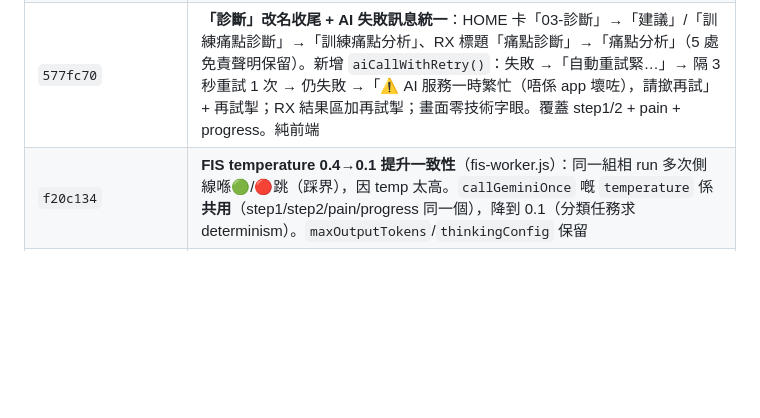
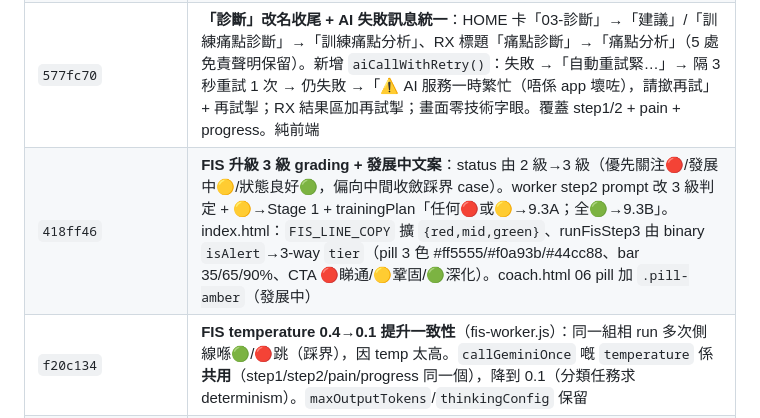
Before and after one commit to alexeywong22-fis/fis-app, a Markdown page: CONTEXT.md, the part around the change. Rendered like a GitHub page; blank space fills up the shorter version.

Commit message:
CONTEXT.md 記錄 3 級 grading（418ff46）
Co-Authored-By: Claude Opus 4.8 (1M context) <noreply@anthropic.com>

```diff
--- a/CONTEXT.md
+++ b/CONTEXT.md
@@ -73,6 +73,7 @@
 | `527c7f2` | **FIS AI 檢測 503 容錯**：後端 `callGemini` 拆 `callGeminiOnce`+silent retry wrapper（只 503/429/網絡重試，最多 3 次指數退避 600ms→1.2s→2.4s+jitter，per-fetch 15s+總 25s budget；400/401/403 即時返）。覆蓋 fis-step1/2 + pain + progress（同一 `callGemini`），prompt/免責/handler 零改。前端 step1/2 loading 改轉圈 spinner + 失敗顯示溫和訊息「AI 分析服務暫時繁忙」+ 再試掣 |
 | `446797d`+`b892da4` | **修 AI 超時 + RX 改名**：`callGemini(timeoutMs)` 動態 timeout（fis-step1 圖片=60s、step2/pain/progress=30s）；`generationConfig` 加 `thinkingConfig:{thinkingBudget:0}`（**v1 唔收 400→自動 fallback v1beta+thinkingBudget0**，已驗證）；TOTAL_BUDGET 按 timeoutMs 動態計；重試分類 503/429/網絡=3 次、timeout(abort, `ctrl.signal.aborted`)=2 次。RX UI：底部導覽「診斷」→「建議」、按鈕/標題「診斷」→「建議」（免責/路徑/RX/s-title 不變）。curl /api/pain 驗證 HTTP 200 |
 | `577fc70` | **「診斷」改名收尾 + AI 失敗訊息統一**：HOME 卡「03-診斷」→「建議」/「訓練痛點診斷」→「訓練痛點分析」、RX 標題「痛點診斷」→「痛點分析」（5 處免責聲明保留）。新增 `aiCallWithRetry()`：失敗 →「自動重試緊…」→ 隔 3 秒重試 1 次 → 仍失敗 →「⚠️ AI 服務一時繁忙（唔係 app 壞咗），請撳再試」+ 再試掣；RX 結果區加再試掣；畫面零技術字眼。覆蓋 step1/2 + pain + progress。純前端 |
+| `418ff46` | **FIS 升級 3 級 grading + 發展中文案**：status 由 2 級→3 級（優先關注🔴/發展中🟡/狀態良好🟢，偏向中間收斂踩界 case）。worker step2 prompt 改 3 級判定 + 🟡→Stage 1 + trainingPlan「任何🔴或🟡→9.3A；全🟢→9.3B」。index.html：`FIS_LINE_COPY` 擴 `{red,mid,green}`、runFisStep3 由 binary `isAlert`→3-way `tier`（pill 3 色 #ff5555/#f0a93b/#44cc88、bar 35/65/90%、CTA 🔴睇通/🟡鞏固/🟢深化）。coach.html 06 pill 加 `.pill-amber`（發展中）|
 | `f20c134` | **FIS temperature 0.4→0.1 提升一致性**（fis-worker.js）：同一組相 run 多次側線喺🟢/🔴跳（踩界），因 temp 太高。`callGeminiOnce` 嘅 `temperature` 係**共用**（step1/step2/pain/progress 同一個），降到 0.1（分類任務求 determinism）。`maxOutputTokens`/`thinkingConfig` 保留 |
 | `20d3e47` | **FIS 報告加「性別 × 筋膜線」針對文案 + 課程 CTA**（純前端 index.html）：上載頁加 👨/👩 必選掣（`fisGender`，client-only，唔送 Worker/D1），4 張相 AND 揀性別先 enable「開始體態分析」（共用 `fisRefreshStart()`）；`runFisStep3` 逐線 pill 下注入 `FIS_LINE_COPY[線][性別][red/green]` 文案 + 金色 CTA（🔴=睇通原理+第九章精準動作／🟢=深化+進階）。報告卡底已有免責，冇重複。⚠️ 淺前線女綠 paste 又截斷，按鏡像補「…平坦小腹同腹中線線條有底子。」待用戶核對 |
 | `3c9a835` | **教練後台 v2 加讀 fascia_tests（FIS 自我檢測）** — 純 additive。修正：FIS 自測寫 `fascia_tests` 但 v2 只讀 `functional_tests` → 教練睇唔到。v2 新增讀 fascia_tests + parse 最近 `ai_parsed`，response 加 key `fasciaSelfAssessment:{total,latestAt,latest,history}`（唔覆蓋 functional/fisSection）；coach.html 加「06 · 筋膜線自我檢測（FIS）」格顯示五大線 status/stage。⚠️ **fascia_tests 五大線欄位只存 stage 數字，status 只喺 `ai_parsed` JSON** |
```
